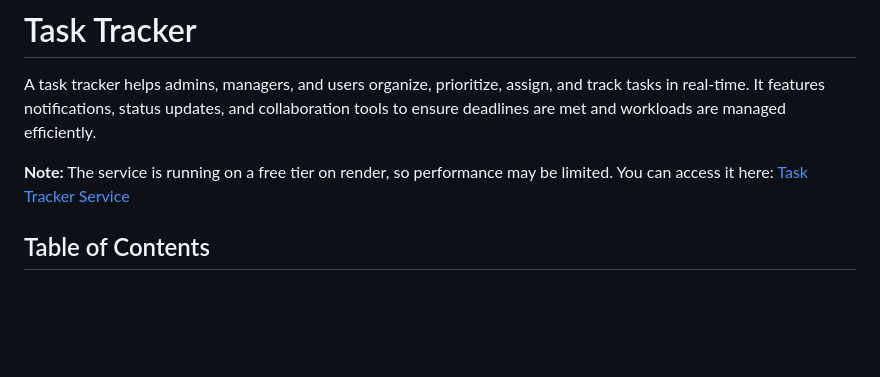
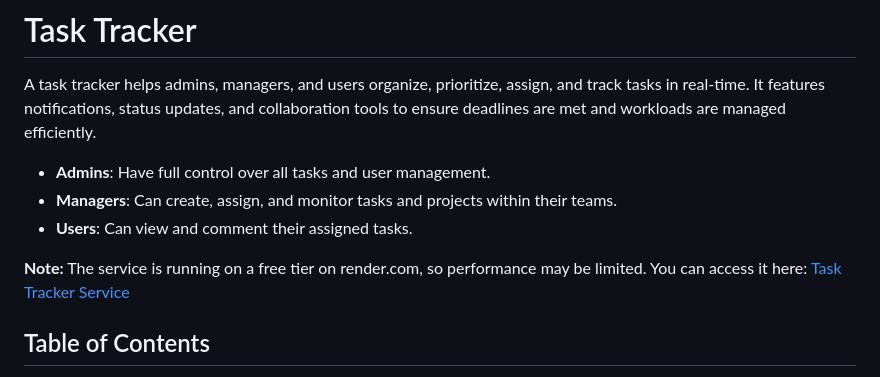
Before and after one commit to sunk4/task-tracker, a Markdown page: README.MD, the part around the change. Drawn GitHub-style; blank space fills up the shorter version.

```diff
--- a/README.MD
+++ b/README.MD
@@ -2,7 +2,11 @@
 
 A task tracker helps admins, managers, and users organize, prioritize, assign, and track tasks in real-time. It features notifications, status updates, and collaboration tools to ensure deadlines are met and workloads are managed efficiently.
 
-**Note:** The service is running on a free tier on render, so performance may be limited. You can access it here: [Task Tracker Service](https://task-tracker-w7g0.onrender.com/projects)
+- **Admins**: Have full control over all tasks and user management.
+- **Managers**: Can create, assign, and monitor tasks and projects within their teams.
+- **Users**: Can view and comment their assigned tasks.
+
+**Note:** The service is running on a free tier on render.com, so performance may be limited. You can access it here: [Task Tracker Service](https://task-tracker-w7g0.onrender.com/projects)
 
 ## Table of Contents
 
```
